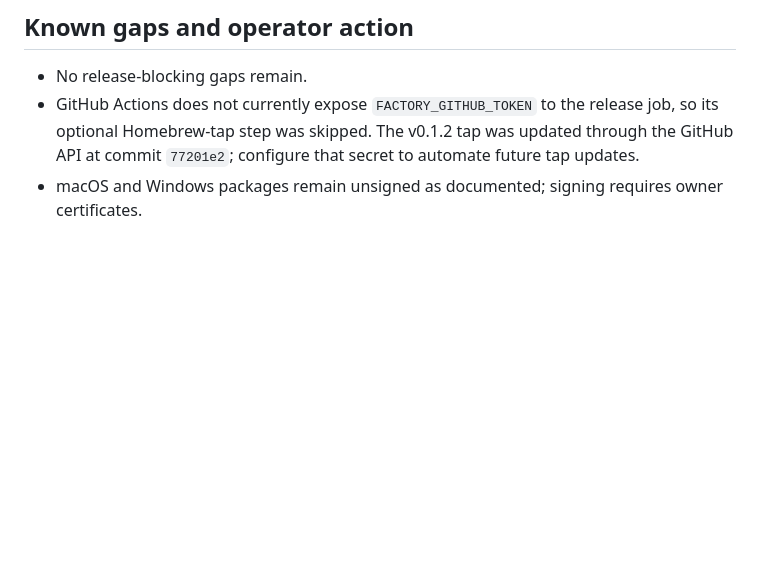
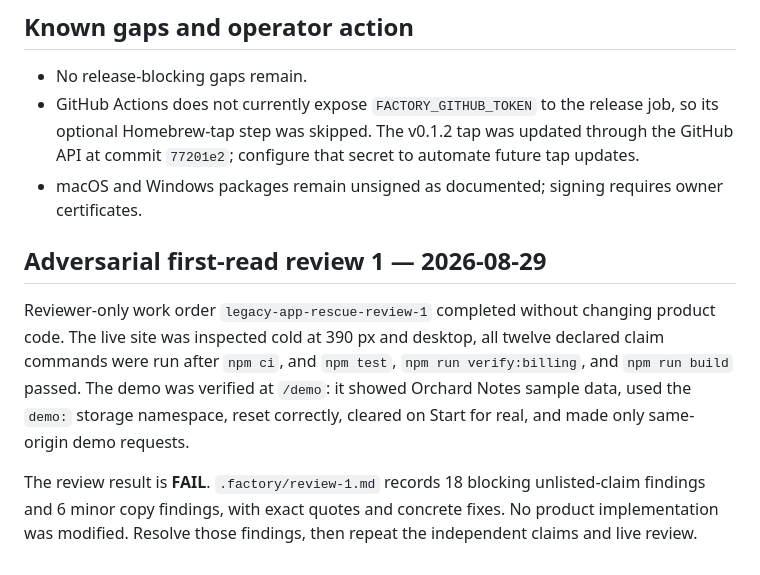
Before and after one commit to B-Divyesh/sf-legacy-app-rescue, a Markdown page: .factory/handoff.md, the part around the change. Rendered like a GitHub page; blank space fills up the shorter version.

Commit message:
docs: add adversarial first-read review

```diff
--- a/.factory/handoff.md
+++ b/.factory/handoff.md
@@ -109,3 +109,9 @@ cargo package --locked --no-verify --allow-dirty
 - No release-blocking gaps remain.
 - GitHub Actions does not currently expose `FACTORY_GITHUB_TOKEN` to the release job, so its optional Homebrew-tap step was skipped. The v0.1.2 tap was updated through the GitHub API at commit `77201e2`; configure that secret to automate future tap updates.
 - macOS and Windows packages remain unsigned as documented; signing requires owner certificates.
+
+## Adversarial first-read review 1 — 2026-08-29
+
+Reviewer-only work order `legacy-app-rescue-review-1` completed without changing product code. The live site was inspected cold at 390 px and desktop, all twelve declared claim commands were run after `npm ci`, and `npm test`, `npm run verify:billing`, and `npm run build` passed. The demo was verified at `/demo`: it showed Orchard Notes sample data, used the `demo:` storage namespace, reset correctly, cleared on Start for real, and made only same-origin demo requests.
+
+The review result is **FAIL**. `.factory/review-1.md` records 18 blocking unlisted-claim findings and 6 minor copy findings, with exact quotes and concrete fixes. No product implementation was modified. Resolve those findings, then repeat the independent claims and live review.
```
Also changed, not shown: .factory/review-1.md (added, +211 -0 lines).
